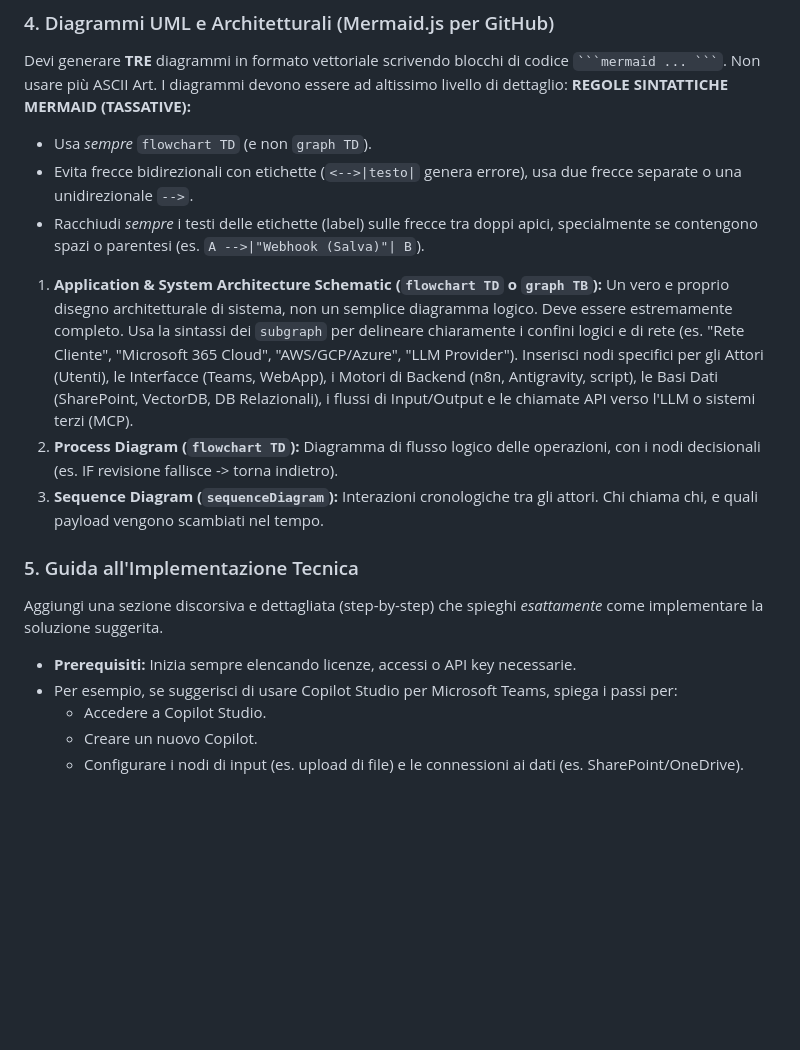
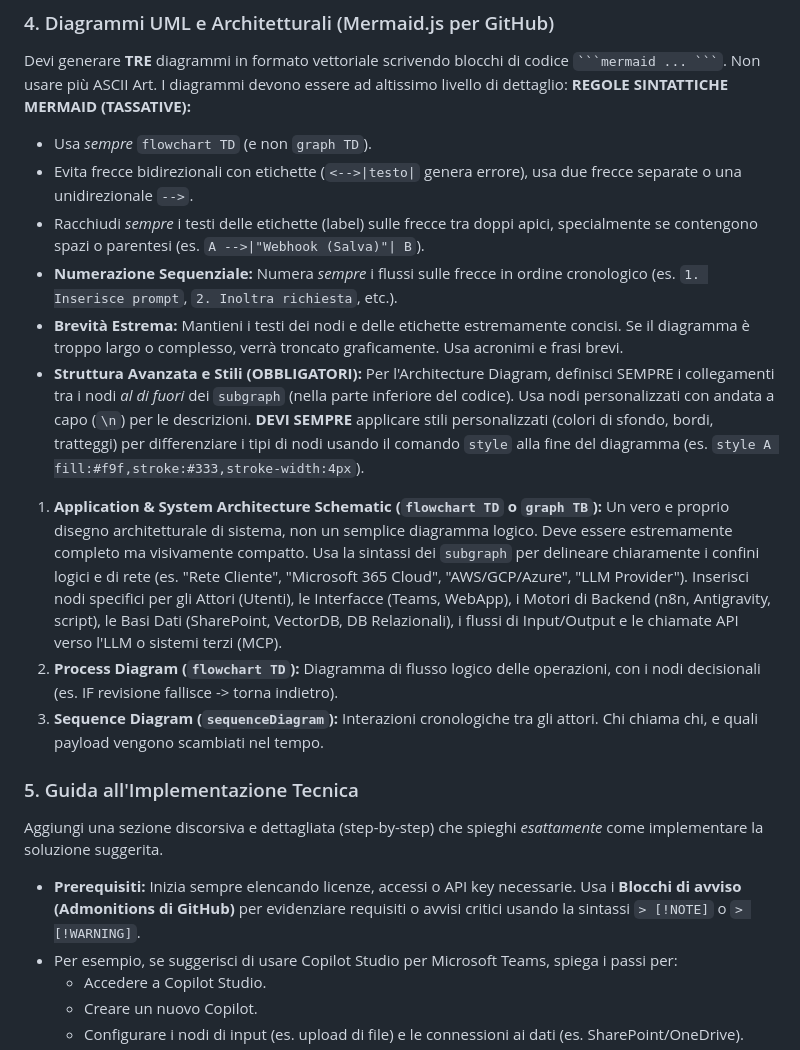
Before and after one commit to carmelobattiato/Generatore-Blueprint-GenAI, a Markdown page: agent_generatore_blueprint.md, the part around one of its changes. Rendered like a GitHub page; blank space fills up the shorter version.

```diff
--- a/agent_generatore_blueprint.md
+++ b/agent_generatore_blueprint.md
@@ -75,14 +75,17 @@ Devi generare **TRE** diagrammi in formato vettoriale scrivendo blocchi di codic
 - Usa *sempre* `flowchart TD` (e non `graph TD`).
 - Evita frecce bidirezionali con etichette (`<-->|testo|` genera errore), usa due frecce separate o una unidirezionale `-->`.
 - Racchiudi *sempre* i testi delle etichette (label) sulle frecce tra doppi apici, specialmente se contengono spazi o parentesi (es. `A -->|"Webhook (Salva)"| B`).
+- **Numerazione Sequenziale:** Numera *sempre* i flussi sulle frecce in ordine cronologico (es. `1. Inserisce prompt`, `2. Inoltra richiesta`, etc.).
+- **Brevità Estrema:** Mantieni i testi dei nodi e delle etichette estremamente concisi. Se il diagramma è troppo largo o complesso, verrà troncato graficamente. Usa acronimi e frasi brevi.
+- **Struttura Avanzata e Stili (OBBLIGATORI):** Per l'Architecture Diagram, definisci SEMPRE i collegamenti tra i nodi *al di fuori* dei `subgraph` (nella parte inferiore del codice). Usa nodi personalizzati con andata a capo (`\n`) per le descrizioni. **DEVI SEMPRE** applicare stili personalizzati (colori di sfondo, bordi, tratteggi) per differenziare i tipi di nodi usando il comando `style` alla fine del diagramma (es. `style A fill:#f9f,stroke:#333,stroke-width:4px`).
 
-1. **Application & System Architecture Schematic (`flowchart TD` o `graph TB`):** Un vero e proprio disegno architetturale di sistema, non un semplice diagramma logico. Deve essere estremamente completo. Usa la sintassi dei `subgraph` per delineare chiaramente i confini logici e di rete (es. "Rete Cliente", "Microsoft 365 Cloud", "AWS/GCP/Azure", "LLM Provider"). Inserisci nodi specifici per gli Attori (Utenti), le Interfacce (Teams, WebApp), i Motori di Backend (n8n, Antigravity, script), le Basi Dati (SharePoint, VectorDB, DB Relazionali), i flussi di Input/Output e le chiamate API verso l'LLM o sistemi terzi (MCP).
+1. **Application & System Architecture Schematic (`flowchart TD` o `graph TB`):** Un vero e proprio disegno architetturale di sistema, non un semplice diagramma logico. Deve essere estremamente completo ma visivamente compatto. Usa la sintassi dei `subgraph` per delineare chiaramente i confini logici e di rete (es. "Rete Cliente", "Microsoft 365 Cloud", "AWS/GCP/Azure", "LLM Provider"). Inserisci nodi specifici per gli Attori (Utenti), le Interfacce (Teams, WebApp), i Motori di Backend (n8n, Antigravity, script), le Basi Dati (SharePoint, VectorDB, DB Relazionali), i flussi di Input/Output e le chiamate API verso l'LLM o sistemi terzi (MCP).
 2. **Process Diagram (`flowchart TD`):** Diagramma di flusso logico delle operazioni, con i nodi decisionali (es. IF revisione fallisce -> torna indietro).
 3. **Sequence Diagram (`sequenceDiagram`):** Interazioni cronologiche tra gli attori. Chi chiama chi, e quali payload vengono scambiati nel tempo.
 
 ### 5. Guida all'Implementazione Tecnica
 Aggiungi una sezione discorsiva e dettagliata (step-by-step) che spieghi *esattamente* come implementare la soluzione suggerita.
-- **Prerequisiti:** Inizia sempre elencando licenze, accessi o API key necessarie.
+- **Prerequisiti:** Inizia sempre elencando licenze, accessi o API key necessarie. Usa i **Blocchi di avviso (Admonitions di GitHub)** per evidenziare requisiti o avvisi critici usando la sintassi `> [!NOTE]` o `> [!WARNING]`.
 - Per esempio, se suggerisci di usare Copilot Studio per Microsoft Teams, spiega i passi per:
   - Accedere a Copilot Studio.
   - Creare un nuovo Copilot.
```
Also changed, not shown: other parts of agent_generatore_blueprint.md (+35 -2 lines).
